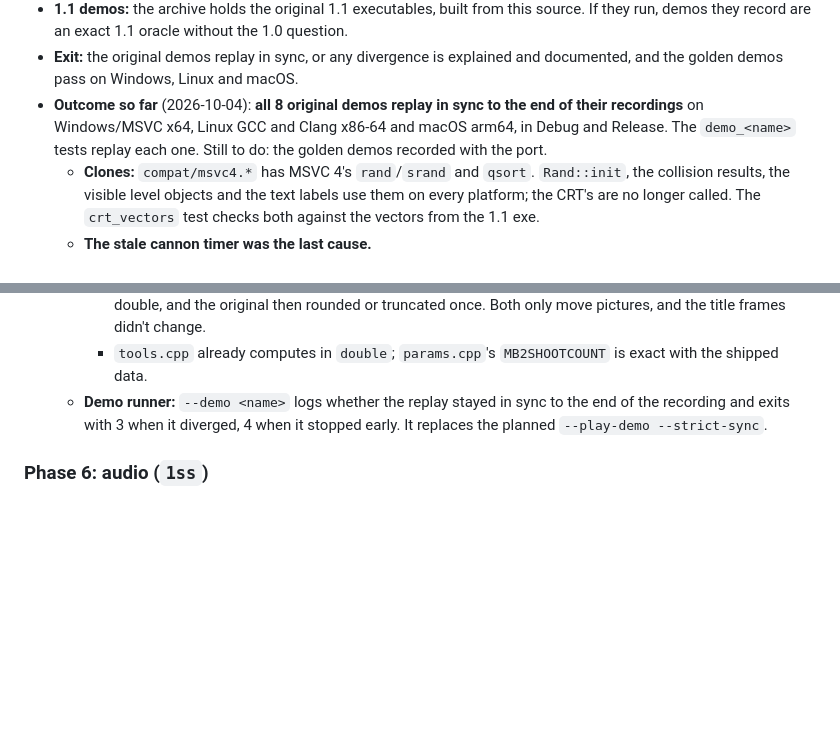
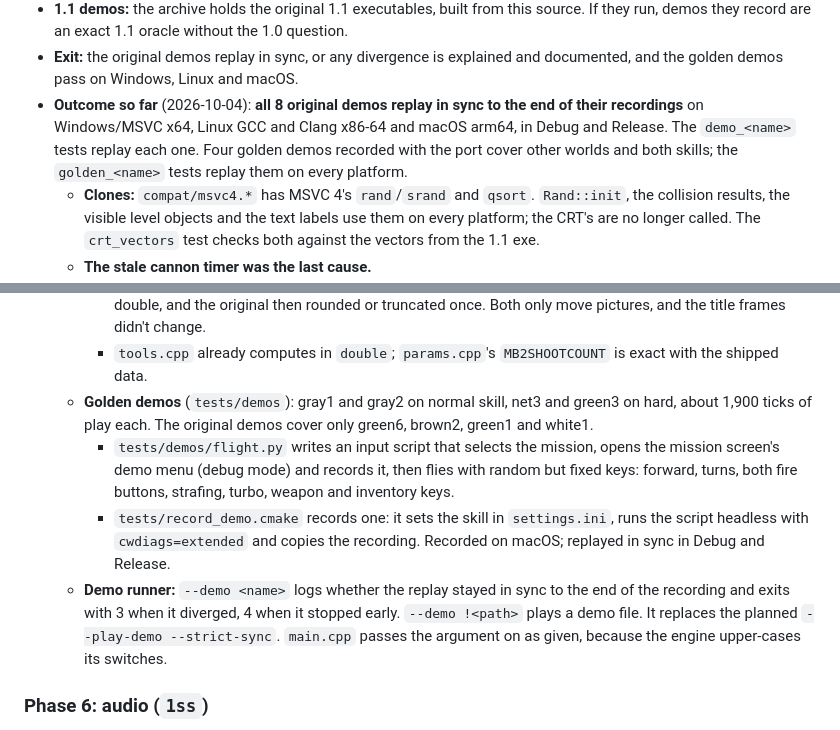
Before and after one commit to tosiabunio/firefight-port, a Markdown page: docs/porting-plan.md, 2 parts joined by grey strips. Rendered like a GitHub page; blank space fills up the shorter version.

Commit message:
Document the golden demos
Co-Authored-By: Claude Opus 5.5 <noreply@anthropic.com>
Claude-Session: https://claude.ai/code/session_01UpepRrARYTHPnWbru3mxR1

```diff
--- a/docs/porting-plan.md
+++ b/docs/porting-plan.md
@@ -259,7 +259,7 @@ Each phase ends with something runnable and an exit check. Phases 5–7 can over
 - **Golden demos:** record a further set with the port across several missions and skill levels. CI replays them on all three OSes; this is the cross-platform determinism gate.
 - **1.1 demos:** the archive holds the original 1.1 executables, built from this source. If they run, demos they record are an exact 1.1 oracle without the 1.0 question.
 - **Exit:** the original demos replay in sync, or any divergence is explained and documented, and the golden demos pass on Windows, Linux and macOS.
-- **Outcome so far** (2026-10-04): **all 8 original demos replay in sync to the end of their recordings** on Windows/MSVC x64, Linux GCC and Clang x86-64 and macOS arm64, in Debug and Release. The `demo_<name>` tests replay each one. Still to do: the golden demos recorded with the port.
+- **Outcome so far** (2026-10-04): **all 8 original demos replay in sync to the end of their recordings** on Windows/MSVC x64, Linux GCC and Clang x86-64 and macOS arm64, in Debug and Release. The `demo_<name>` tests replay each one. Four golden demos recorded with the port cover other worlds and both skills; the `golden_<name>` tests replay them on every platform.
   - **Clones:** `compat/msvc4.*` has MSVC 4's `rand`/`srand` and `qsort`. `Rand::init`, the collision results, the visible level objects and the text labels use them on every platform; the CRT's are no longer called. The `crt_vectors` test checks both against the vectors from the 1.1 exe.
   - **The stale cannon timer was the last cause.**
     - `ACannon`'s constructor has `global_time==Mp::BEYONDTIME`, so the original read whatever its FastAlloc slot held at that offset: 232 in the 32-bit MSVC layout.
@@ -273,7 +273,10 @@ Each phase ends with something runnable and an exit check. Phases 5–7 can over
     - `1sp_lev.cpp`'s region sizes (`(int)(max_sx*mulx)`) can't differ: `max_sx` and `max_sy` are 8192 in every level, a power of two, so the float product is exact.
     - The parallax of the backgrounds, fog and clouds (`neutral.cpp`, `(int)(mx*world->get_x())`) and the title's logo flight (`world.cpp`, `Header`) used a float result straight from the x87 register. They are now evaluated in `double`, which reproduces the 53-bit result exactly: a product of two floats is exact in a double, and the original then rounded or truncated once. Both only move pictures, and the title frames didn't change.
     - `tools.cpp` already computes in `double`; `params.cpp`'s `MB2SHOOTCOUNT` is exact with the shipped data.
-  - **Demo runner:** `--demo <name>` logs whether the replay stayed in sync to the end of the recording and exits with 3 when it diverged, 4 when it stopped early. It replaces the planned `--play-demo --strict-sync`.
+  - **Golden demos** (`tests/demos`): gray1 and gray2 on normal skill, net3 and green3 on hard, about 1,900 ticks of play each. The original demos cover only green6, brown2, green1 and white1.
+    - `tests/demos/flight.py` writes an input script that selects the mission, opens the mission screen's demo menu (debug mode) and records it, then flies with random but fixed keys: forward, turns, both fire buttons, strafing, turbo, weapon and inventory keys.
+    - `tests/record_demo.cmake` records one: it sets the skill in `settings.ini`, runs the script headless with `cwdiags=extended` and copies the recording. Recorded on macOS; replayed in sync in Debug and Release.
+  - **Demo runner:** `--demo <name>` logs whether the replay stayed in sync to the end of the recording and exits with 3 when it diverged, 4 when it stopped early. `--demo !<path>` plays a demo file. It replaces the planned `--play-demo --strict-sync`. `main.cpp` passes the argument on as given, because the engine upper-cases its switches.
 
 ### Phase 6: audio (`1ss`)
 - **Samples:** SDL2_mixer, with the original voice model:
```
Also changed, not shown: CLAUDE.md (+2 -1 lines), docs/macos.md (+2 -2 lines).
